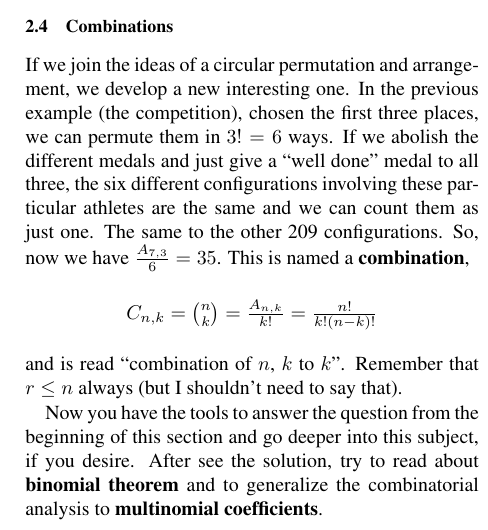
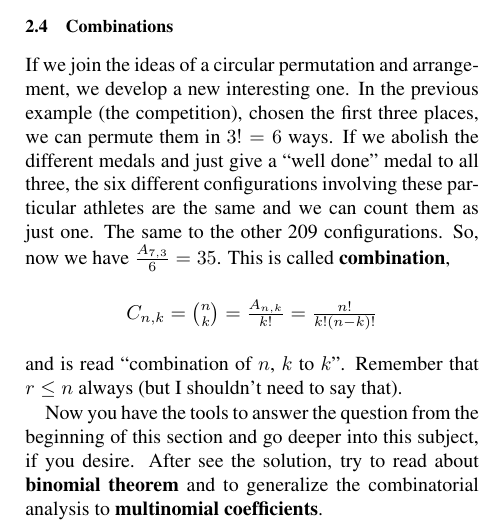
Before and after one commit to embatbr/The-Men-Who-Stare-at-Codes, a LaTeX document (pages/academy/probability-theory-and-statistics/prob-stats.tex): part of one column of page 2 of 2, cut so that both start at the same text. Compiled offline with pdfLaTeX.

Commit message:
Small change.
Signed-off-by: Eduardo Tenorio <embatbr@gmail.com>

```diff
--- a/pages/academy/probability-theory-and-statistics/prob-stats.tex
+++ b/pages/academy/probability-theory-and-statistics/prob-stats.tex
@@ -112,7 +112,7 @@ A permutation of $n$ elements in $k$ positions is also called an ``arrangement o
 
 \subsection{Combinations}
 
-If we join the ideas of a circular permutation and arrangement, we develop a new interesting one. In the previous example (the competition), chosen the first three places, we can permute them in $3! = 6$ ways. If we abolish the different medals and just give a ``well done" medal to all three, the six different configurations involving these particular athletes are the same and we can count them as just one. The same to the other 209 configurations. So, now we have $\frac{A_{7,3}}{6} = 35$. This is named a \textbf{combination},
+If we join the ideas of a circular permutation and arrangement, we develop a new interesting one. In the previous example (the competition), chosen the first three places, we can permute them in $3! = 6$ ways. If we abolish the different medals and just give a ``well done" medal to all three, the six different configurations involving these particular athletes are the same and we can count them as just one. The same to the other 209 configurations. So, now we have $\frac{A_{7,3}}{6} = 35$. This is called \textbf{combination},
 
 \begin{center}
 $C_{n,k} = \binom{n}{k} = \frac{A_{n,k}}{k!} = \frac{n!}{k!(n - k)!}$
```
Also changed, not shown: pages/academy/probability-theory-and-statistics/prob-stats.pdf.
